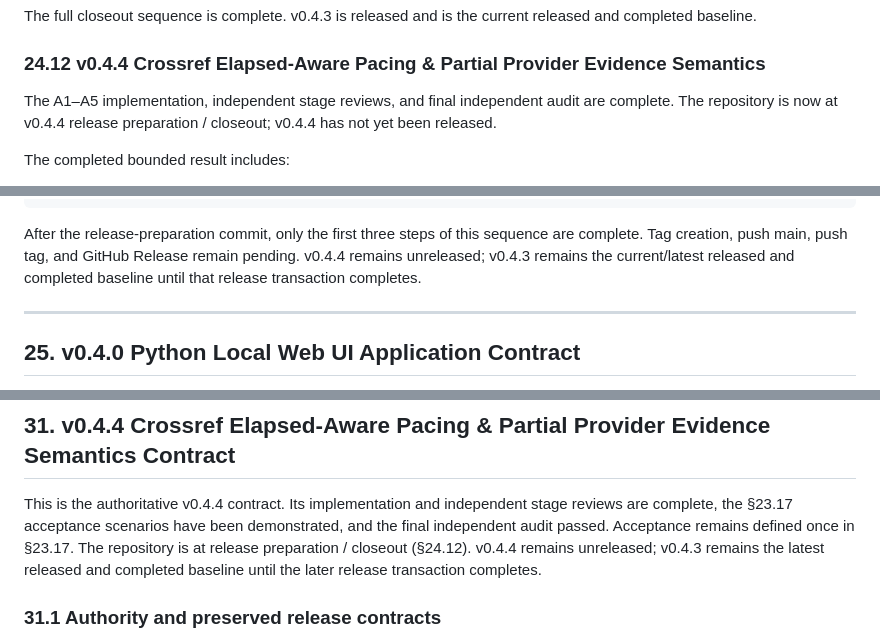
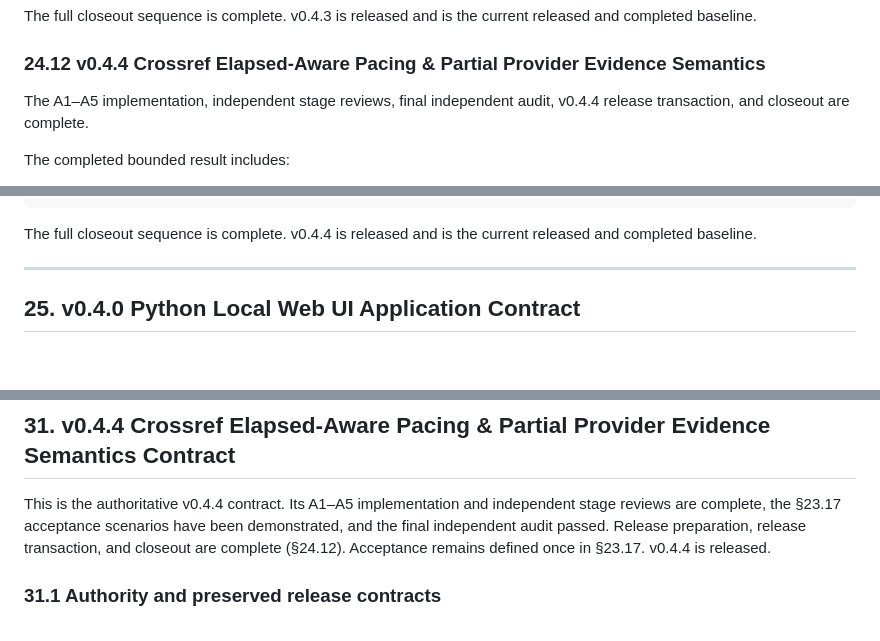
Before and after one commit to dylaaan-booob/literature-monitor, a Markdown page: SPEC.md, 3 parts joined by grey strips. Drawn GitHub-style; blank space fills up the shorter version.

````diff
--- a/SPEC.md
+++ b/SPEC.md
@@ -2054,7 +2054,7 @@ The full closeout sequence is complete. v0.4.3 is released and is the current re
 
 ### 24.12 v0.4.4 Crossref Elapsed-Aware Pacing & Partial Provider Evidence Semantics
 
-The A1–A5 implementation, independent stage reviews, and final independent audit are complete. The repository is now at v0.4.4 release preparation / closeout; v0.4.4 has not yet been released.
+The A1–A5 implementation, independent stage reviews, final independent audit, v0.4.4 release transaction, and closeout are complete.
 
 The completed bounded result includes:
 
@@ -2080,7 +2080,7 @@ v0.4.4 feature implementation complete
 → GitHub Release
 ```
 
-After the release-preparation commit, only the first three steps of this sequence are complete. Tag creation, push main, push tag, and GitHub Release remain pending. v0.4.4 remains unreleased; v0.4.3 remains the current/latest released and completed baseline until that release transaction completes.
+The full closeout sequence is complete. v0.4.4 is released and is the current released and completed baseline.
 
 ---
 
@@ -3012,7 +3012,7 @@ The scope exclusions in §4.2 remain in force. v0.4.3 additionally makes these b
 
 ## 31. v0.4.4 Crossref Elapsed-Aware Pacing & Partial Provider Evidence Semantics Contract
 
-This is the authoritative v0.4.4 contract. Its implementation and independent stage reviews are complete, the §23.17 acceptance scenarios have been demonstrated, and the final independent audit passed. Acceptance remains defined once in §23.17. The repository is at release preparation / closeout (§24.12). v0.4.4 remains unreleased; v0.4.3 remains the latest released and completed baseline until the later release transaction completes.
+This is the authoritative v0.4.4 contract. Its A1–A5 implementation and independent stage reviews are complete, the §23.17 acceptance scenarios have been demonstrated, and the final independent audit passed. Release preparation, release transaction, and closeout are complete (§24.12). Acceptance remains defined once in §23.17. v0.4.4 is released.
 
 ### 31.1 Authority and preserved release contracts
 
````
Also changed, not shown: other parts of SPEC.md (+8 -8 lines), README.md (+4 -11 lines).
